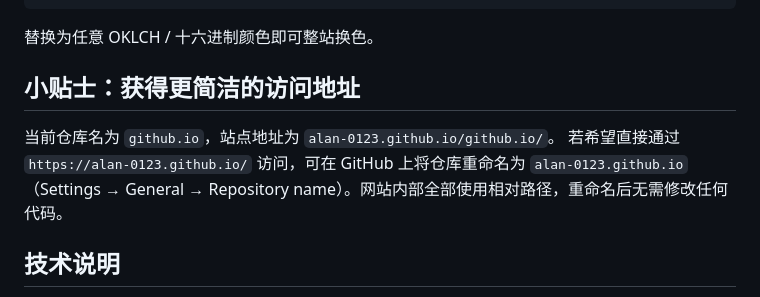
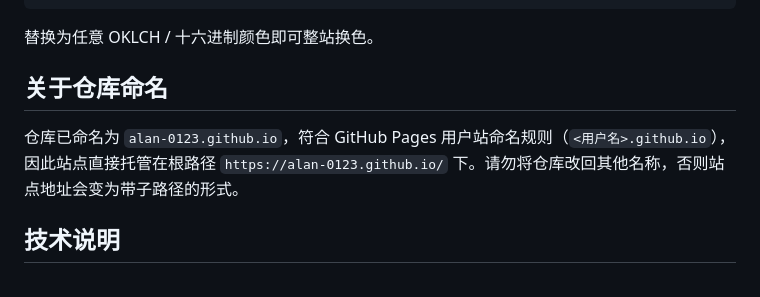
Before and after one commit to Alan-0123/alan-0123.github.io, a Markdown page: README.md, the part around one of its changes. GitHub-like rendering.

Commit message:
仓库重命名为 alan-0123.github.io，更新站点地址为根路径

```diff
--- a/README.md
+++ b/README.md
@@ -67,10 +67,9 @@ python -m http.server 8000
 
 替换为任意 OKLCH / 十六进制颜色即可整站换色。
 
-## 小贴士：获得更简洁的访问地址
+## 关于仓库命名
 
-当前仓库名为 `github.io`，站点地址为 `alan-0123.github.io/github.io/`。
-若希望直接通过 `https://alan-0123.github.io/` 访问，可在 GitHub 上将仓库重命名为 `alan-0123.github.io`（Settings → General → Repository name）。网站内部全部使用相对路径，重命名后无需修改任何代码。
+仓库已命名为 `alan-0123.github.io`，符合 GitHub Pages 用户站命名规则（`<用户名>.github.io`），因此站点直接托管在根路径 `https://alan-0123.github.io/` 下。请勿将仓库改回其他名称，否则站点地址会变为带子路径的形式。
 
 ## 技术说明
 
```
Also changed, not shown: other parts of README.md (+1 -1 lines).
